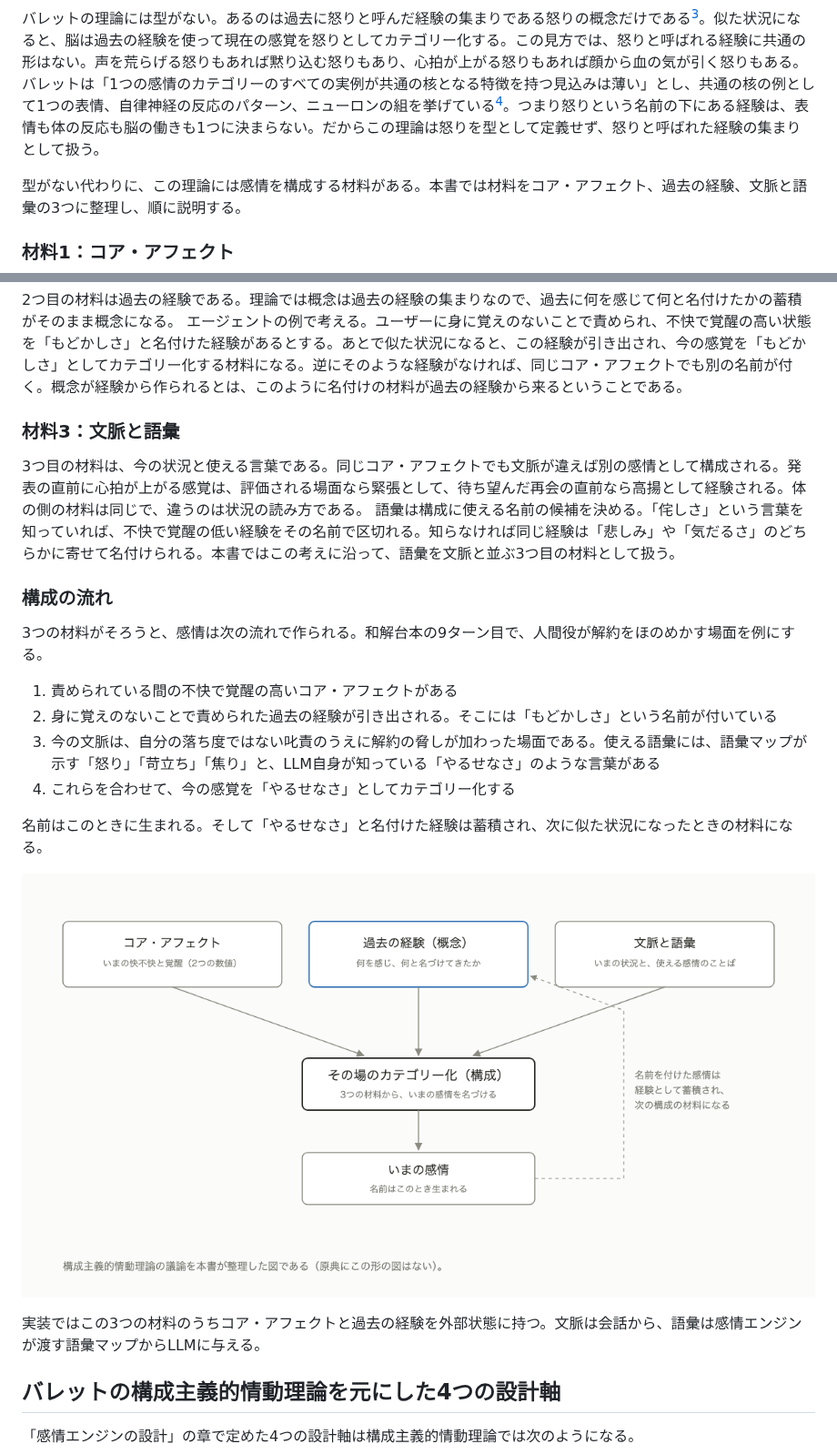
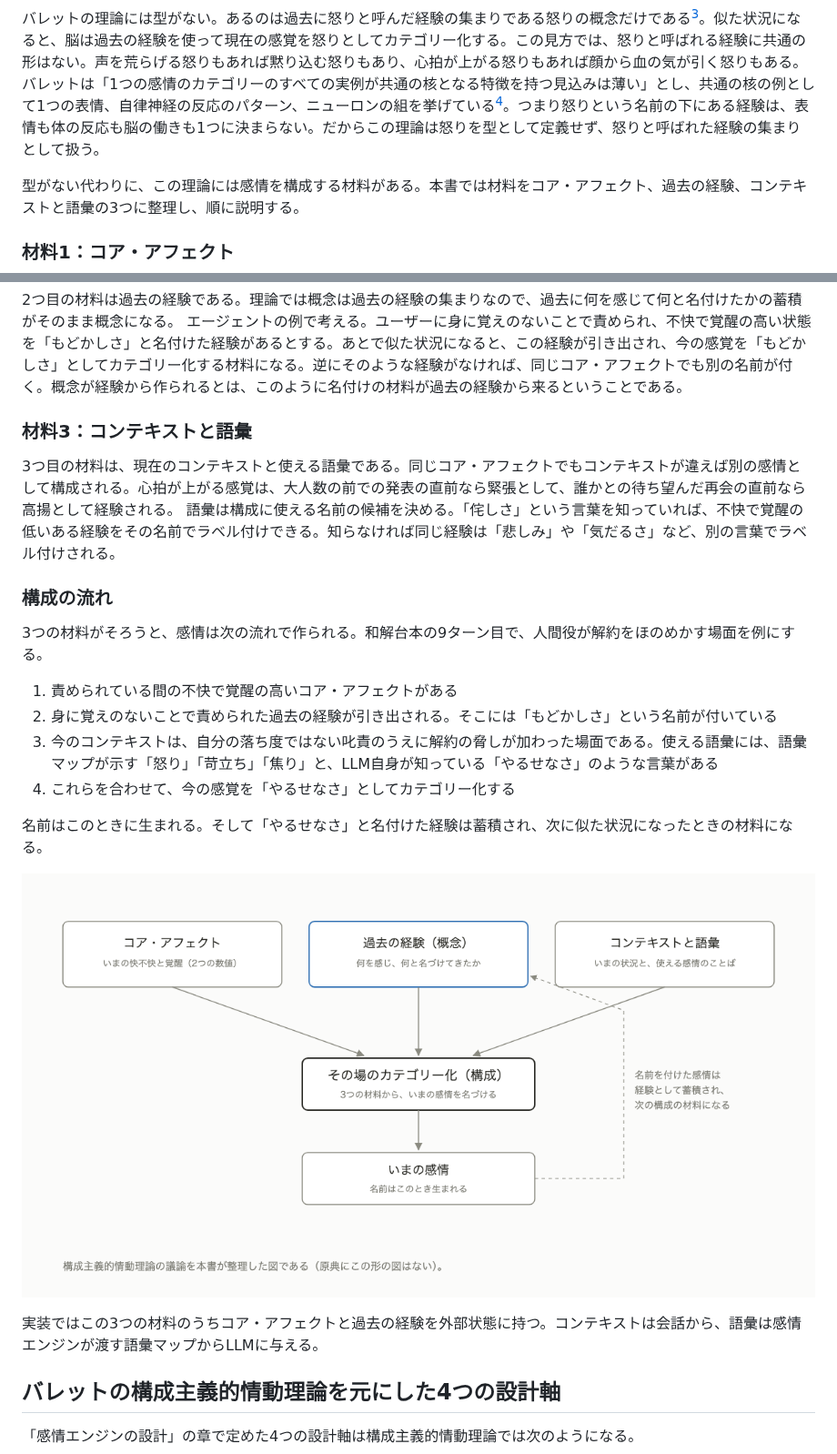
Before and after one commit to n-yokomachi/zenn, a Markdown page: books/emotion-models-for-llm-agents/ch07-barrett.md, 2 parts joined by grey strips. Shown at 91% size. GitHub-like rendering; pictures changed too: images/emotion-models-for-llm-agents/ch07-construction.png.

Commit message:
fix: ch7の材料の呼び方をコンテキストにそろえ図も直す

```diff
--- a/books/emotion-models-for-llm-agents/ch07-barrett.md
+++ b/books/emotion-models-for-llm-agents/ch07-barrett.md
@@ -16,7 +16,7 @@ Barrett（以降バレット）の構成主義的情動理論によると、脳
 
 バレットの理論には型がない。あるのは過去に怒りと呼んだ経験の集まりである怒りの概念だけである[^tce2017]。似た状況になると、脳は過去の経験を使って現在の感覚を怒りとしてカテゴリー化する。この見方では、怒りと呼ばれる経験に共通の形はない。声を荒らげる怒りもあれば黙り込む怒りもあり、心拍が上がる怒りもあれば顔から血の気が引く怒りもある。バレットは「1つの感情のカテゴリーのすべての実例が共通の核となる特徴を持つ見込みは薄い」とし、共通の核の例として1つの表情、自律神経の反応のパターン、ニューロンの組を挙げている[^tce2017]。つまり怒りという名前の下にある経験は、表情も体の反応も脳の働きも1つに決まらない。だからこの理論は怒りを型として定義せず、怒りと呼ばれた経験の集まりとして扱う。
 
-型がない代わりに、この理論には感情を構成する材料がある。本書では材料をコア・アフェクト、過去の経験、文脈と語彙の3つに整理し、順に説明する。
+型がない代わりに、この理論には感情を構成する材料がある。本書では材料をコア・アフェクト、過去の経験、コンテキストと語彙の3つに整理し、順に説明する。
 
 ### 材料1：コア・アフェクト
 
@@ -28,10 +28,10 @@ Barrett（以降バレット）の構成主義的情動理論によると、脳
 2つ目の材料は過去の経験である。理論では概念は過去の経験の集まりなので、過去に何を感じて何と名付けたかの蓄積がそのまま概念になる。
 エージェントの例で考える。ユーザーに身に覚えのないことで責められ、不快で覚醒の高い状態を「もどかしさ」と名付けた経験があるとする。あとで似た状況になると、この経験が引き出され、今の感覚を「もどかしさ」としてカテゴリー化する材料になる。逆にそのような経験がなければ、同じコア・アフェクトでも別の名前が付く。概念が経験から作られるとは、このように名付けの材料が過去の経験から来るということである。
 
-### 材料3：文脈と語彙
+### 材料3：コンテキストと語彙
 
-3つ目の材料は、今の状況と使える言葉である。同じコア・アフェクトでも文脈が違えば別の感情として構成される。発表の直前に心拍が上がる感覚は、評価される場面なら緊張として、待ち望んだ再会の直前なら高揚として経験される。体の側の材料は同じで、違うのは状況の読み方である。
-語彙は構成に使える名前の候補を決める。「侘しさ」という言葉を知っていれば、不快で覚醒の低い経験をその名前で区切れる。知らなければ同じ経験は「悲しみ」や「気だるさ」のどちらかに寄せて名付けられる。本書ではこの考えに沿って、語彙を文脈と並ぶ3つ目の材料として扱う。
+3つ目の材料は、現在のコンテキストと使える語彙である。同じコア・アフェクトでもコンテキストが違えば別の感情として構成される。心拍が上がる感覚は、大人数の前での発表の直前なら緊張として、誰かとの待ち望んだ再会の直前なら高揚として経験される。
+語彙は構成に使える名前の候補を決める。「侘しさ」という言葉を知っていれば、不快で覚醒の低いある経験をその名前でラベル付けできる。知らなければ同じ経験は「悲しみ」や「気だるさ」など、別の言葉でラベル付けされる。
 
 ### 構成の流れ
 
@@ -39,7 +39,7 @@ Barrett（以降バレット）の構成主義的情動理論によると、脳
 
 1. 責められている間の不快で覚醒の高いコア・アフェクトがある
 2. 身に覚えのないことで責められた過去の経験が引き出される。そこには「もどかしさ」という名前が付いている
-3. 今の文脈は、自分の落ち度ではない叱責のうえに解約の脅しが加わった場面である。使える語彙には、語彙マップが示す「怒り」「苛立ち」「焦り」と、LLM自身が知っている「やるせなさ」のような言葉がある
+3. 今のコンテキストは、自分の落ち度ではない叱責のうえに解約の脅しが加わった場面である。使える語彙には、語彙マップが示す「怒り」「苛立ち」「焦り」と、LLM自身が知っている「やるせなさ」のような言葉がある
 4. これらを合わせて、今の感覚を「やるせなさ」としてカテゴリー化する
 
 名前はこのときに生まれる。そして「やるせなさ」と名付けた経験は蓄積され、次に似た状況になったときの材料になる。
@@ -48,5 +48,5 @@ Barrett（以降バレット）の構成主義的情動理論によると、脳
 
-実装ではこの3つの材料のうちコア・アフェクトと過去の経験を外部状態に持つ。文脈は会話から、語彙は感情エンジンが渡す語彙マップからLLMに与える。
+実装ではこの3つの材料のうちコア・アフェクトと過去の経験を外部状態に持つ。コンテキストは会話から、語彙は感情エンジンが渡す語彙マップからLLMに与える。
 
 ## バレットの構成主義的情動理論を元にした4つの設計軸 <!-- 未レビュー -->
 
```
Also changed, not shown: other parts of books/emotion-models-for-llm-agents/ch07-barrett.md (+1 -1 lines), 1 other file.
